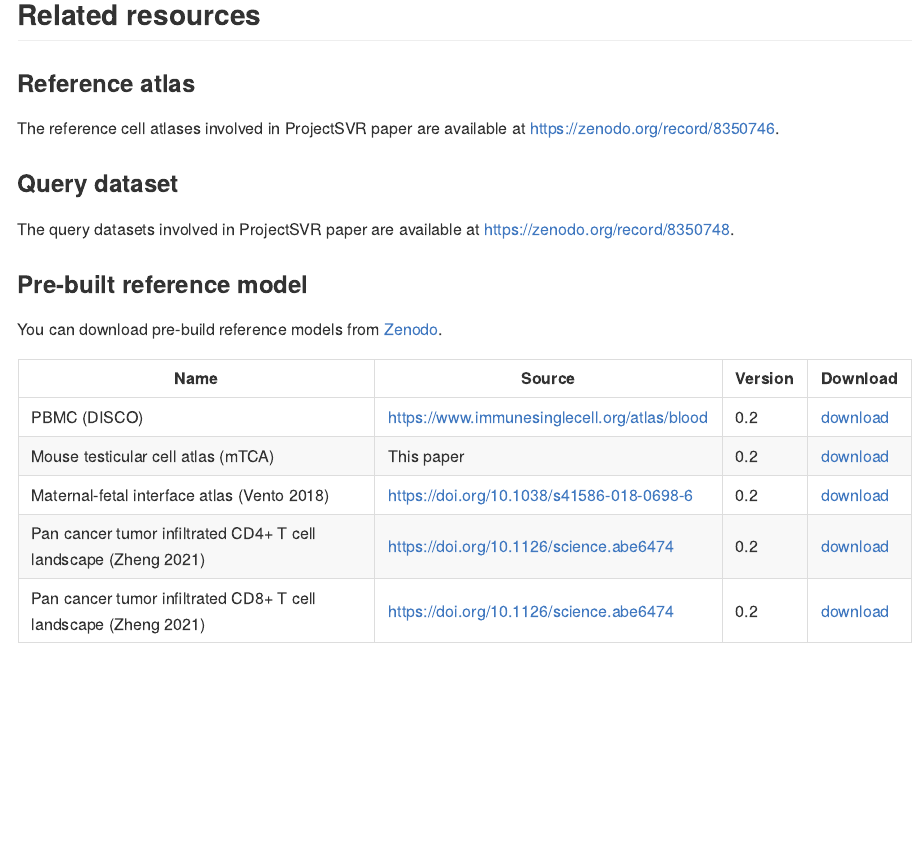
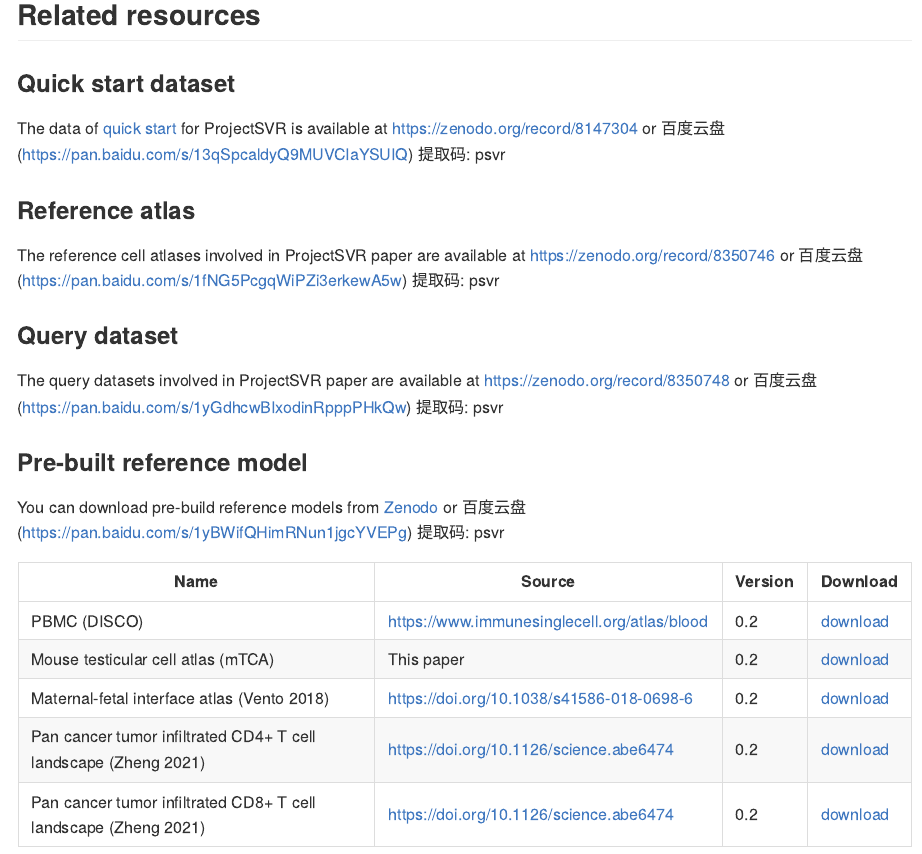
Before and after one commit to JarningGau/ProjectSVR, an R Markdown document (README.Rmd): the page in a window 1100 px wide, from 210 px down. The pictures show the output file README.md that the author committed with the source, drawn offline in the style of GitHub; badge pictures from the web are left out.

Commit message:
doc: update readme and website

```diff
--- a/README.Rmd
+++ b/README.Rmd
@@ -27,18 +27,21 @@ library("badger")
 
 ## Related resources
 
+### Quick start dataset
+
+The data of [quick start](https://jarninggau.github.io/ProjectSVR/articles/quick_start.html) for ProjectSVR is available at https://zenodo.org/record/8147304 or 百度云盘(https://pan.baidu.com/s/13qSpcaldyQ9MUVCIaYSUIQ) 提取码: psvr
+
 ### Reference atlas
 
-The reference cell atlases involved in ProjectSVR paper are available at https://zenodo.org/record/8350746.
+The reference cell atlases involved in ProjectSVR paper are available at https://zenodo.org/record/8350746 or 百度云盘(https://pan.baidu.com/s/1fNG5PcgqWiPZi3erkewA5w) 提取码: psvr
 
 ### Query dataset
 
-The query datasets involved in ProjectSVR paper are available at https://zenodo.org/record/8350748.
+The query datasets involved in ProjectSVR paper are available at https://zenodo.org/record/8350748 or 百度云盘(https://pan.baidu.com/s/1yGdhcwBIxodinRpppPHkQw) 提取码: psvr
 
 ### Pre-built reference model
 
-You can download pre-build reference models from [Zenodo](https://zenodo.org/record/8350732).
-
+You can download pre-build reference models from [Zenodo](https://zenodo.org/record/8350732) or 百度云盘(https://pan.baidu.com/s/1yBWifQHimRNun1jgcYVEPg) 提取码: psvr
 
 | Name                                                         | Source                                       | Version | Download                                                     |
 | ------------------------------------------------------------ | -------------------------------------------- | ------- | ------------------------------------------------------------ |
```
Also changed, not shown: README.md, 9 other files.
